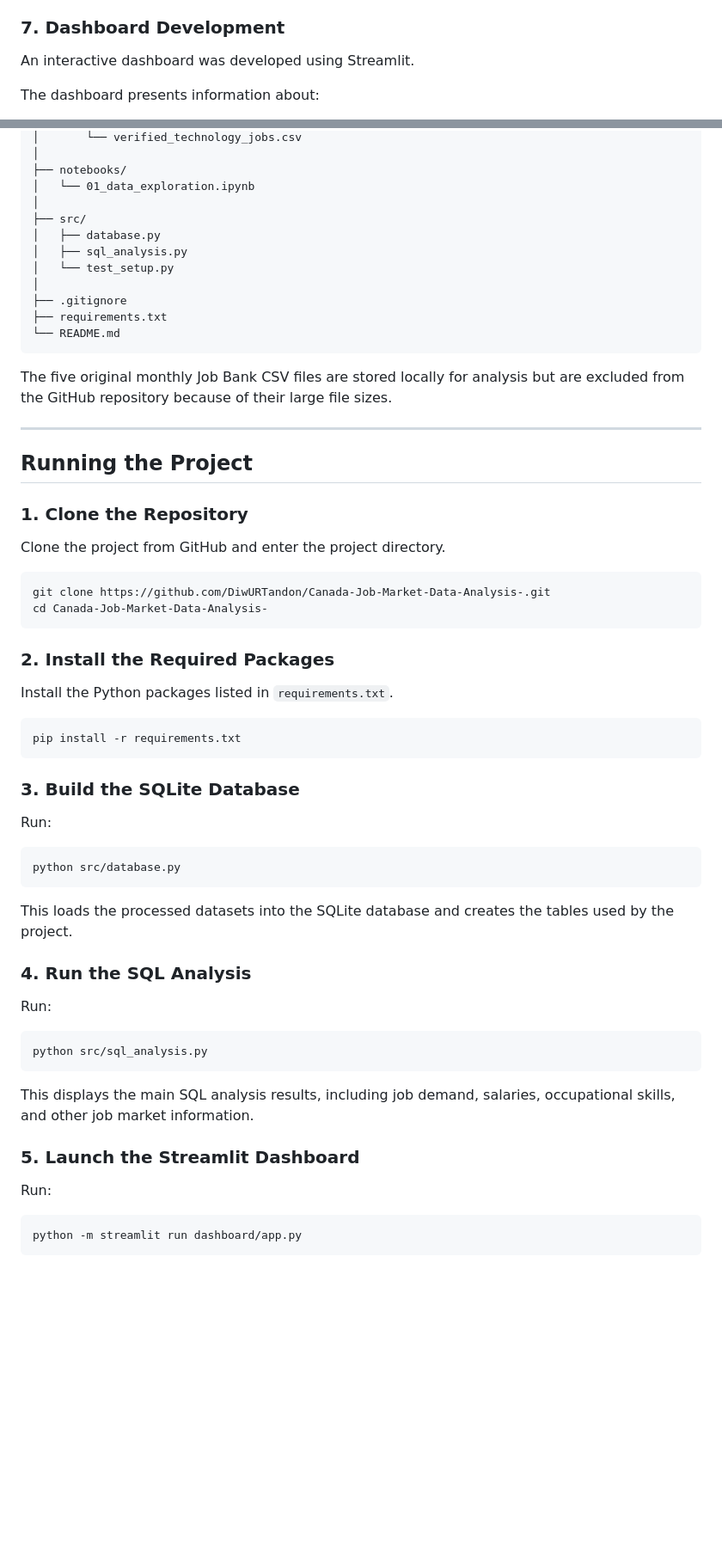
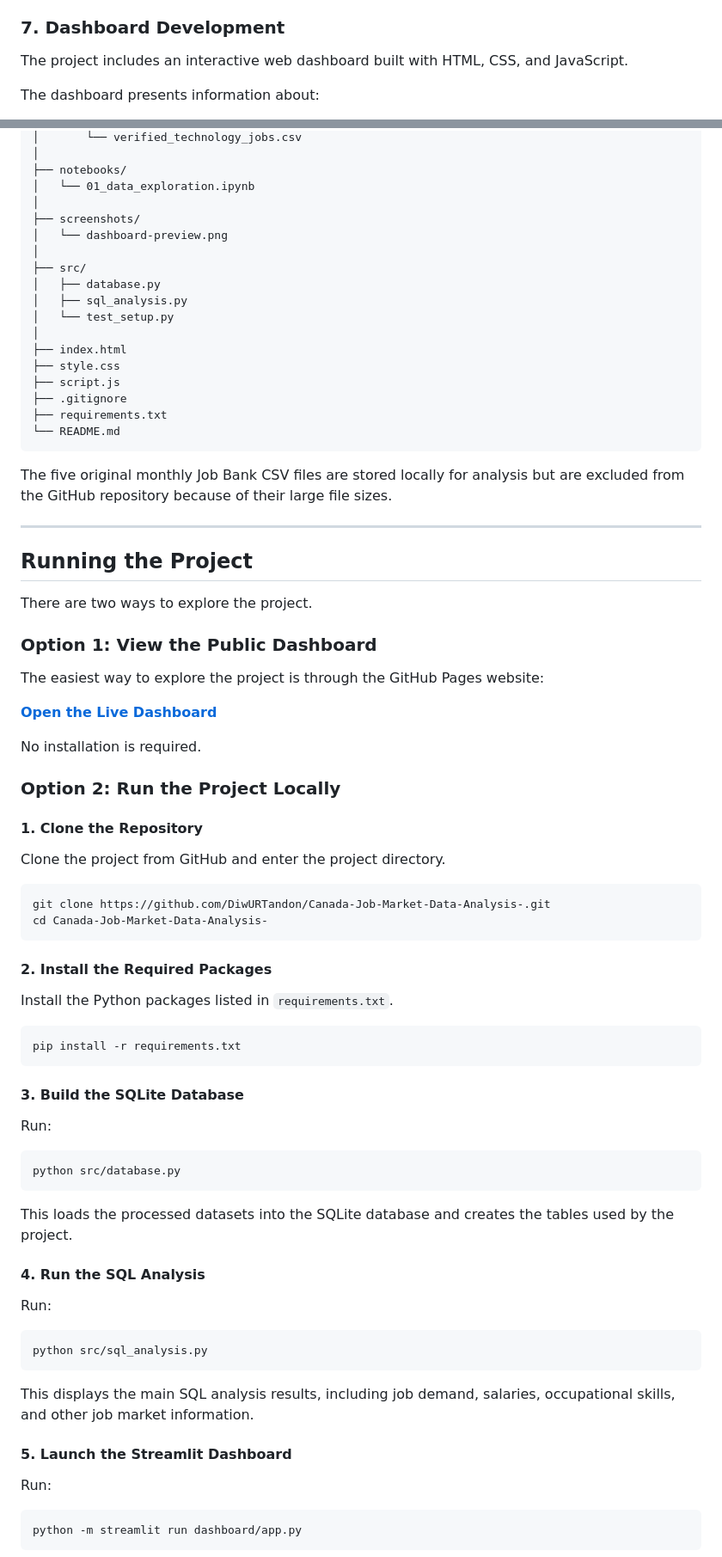
Before and after one commit to DiwURTandon/Canada-Job-Market-Data-Analysis-, a Markdown page: README.md, 2 parts joined by grey strips. Shown at 86% size. Rendered like a GitHub page; blank space fills up the shorter version.

Commit message:
Update README for final GitHub Pages dashboard

````diff
--- a/README.md
+++ b/README.md
@@ -199,7 +202,7 @@ Technology demand percentages are calculated only from the verified direct Job B
 
 ### 7. Dashboard Development
 
-An interactive dashboard was developed using Streamlit.
+The project includes an interactive web dashboard built with HTML, CSS, and JavaScript.
 
 The dashboard presents information about:
 
@@ -284,11 +297,17 @@ CA JOB Market/
 ├── notebooks/
 │   └── 01_data_exploration.ipynb
 │
+├── screenshots/
+│   └── dashboard-preview.png
+│
 ├── src/
 │   ├── database.py
 │   ├── sql_analysis.py
 │   └── test_setup.py
 │
+├── index.html
+├── style.css
+├── script.js
 ├── .gitignore
 ├── requirements.txt
 └── README.md
@@ -300,7 +319,19 @@ The five original monthly Job Bank CSV files are stored locally for analysis but
 
 ## Running the Project
 
-### 1. Clone the Repository
+There are two ways to explore the project.
+
+### Option 1: View the Public Dashboard
+
+The easiest way to explore the project is through the GitHub Pages website:
+
+**[Open the Live Dashboard](https://DiwURTandon.github.io/Canada-Job-Market-Data-Analysis-/)**
+
+No installation is required.
+
+### Option 2: Run the Project Locally
+
+#### 1. Clone the Repository
 
 Clone the project from GitHub and enter the project directory.
 
@@ -309,7 +340,7 @@ git clone https://github.com/DiwURTandon/Canada-Job-Market-Data-Analysis-.git
 cd Canada-Job-Market-Data-Analysis-
 ```
 
-### 2. Install the Required Packages
+#### 2. Install the Required Packages
 
 Install the Python packages listed in `requirements.txt`.
 
@@ -317,7 +348,7 @@ Install the Python packages listed in `requirements.txt`.
 pip install -r requirements.txt
 ```
 
-### 3. Build the SQLite Database
+#### 3. Build the SQLite Database
 
 Run:
 
@@ -327,7 +358,7 @@ python src/database.py
 
 This loads the processed datasets into the SQLite database and creates the tables used by the project.
 
-### 4. Run the SQL Analysis
+#### 4. Run the SQL Analysis
 
 Run:
 
@@ -337,7 +368,7 @@ python src/sql_analysis.py
 
 This displays the main SQL analysis results, including job demand, salaries, occupational skills, and other job market information.
 
-### 5. Launch the Streamlit Dashboard
+#### 5. Launch the Streamlit Dashboard
 
 Run:
 
````
Also changed, not shown: other parts of README.md (+19 -6 lines).
